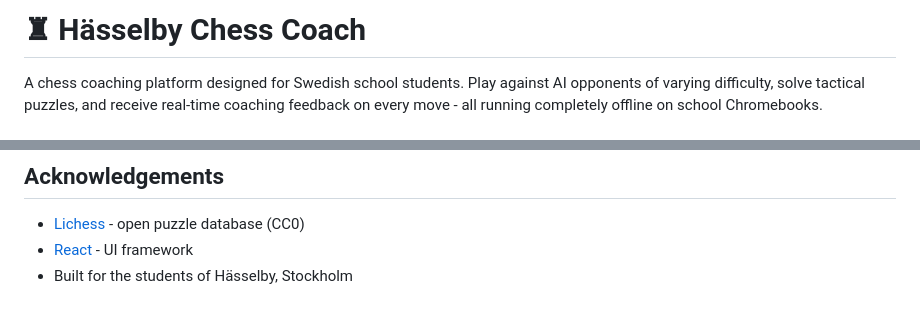
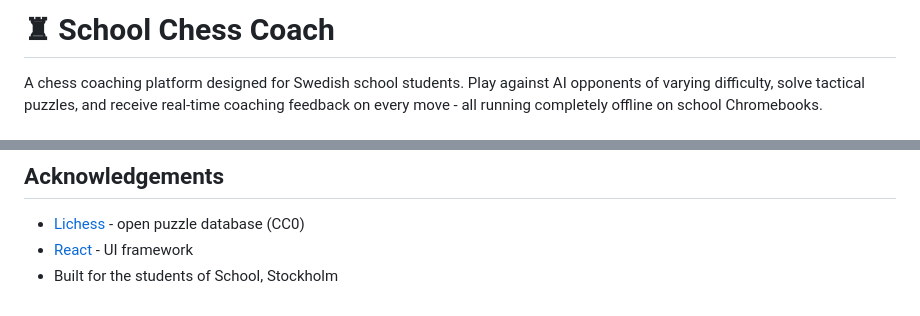
Before and after one commit to SwiftIron/Chess_Coach, a Markdown page: README.md, 2 parts joined by grey strips. Drawn GitHub-style.

```diff
--- a/README.md
+++ b/README.md
@@ -1,4 +1,4 @@
-# ♜ Hässelby Chess Coach
+# ♜ School Chess Coach
 
 A chess coaching platform designed for Swedish school students. Play against AI opponents of varying difficulty, solve tactical puzzles, and receive real-time coaching feedback on every move - all running completely offline on school Chromebooks.
 
@@ -128,4 +128,4 @@ The Lichess puzzle data is licensed under [CC0 1.0](https://creativecommons.org/
 
 - [Lichess](https://lichess.org) - open puzzle database (CC0)
 - [React](https://react.dev) - UI framework
-- Built for the students of Hässelby, Stockholm
+- Built for the students of School, Stockholm
```
